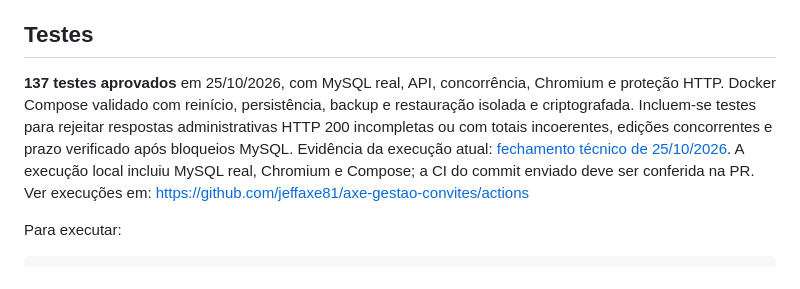
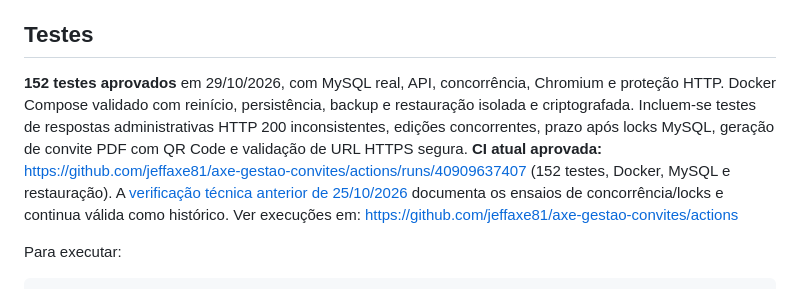
Before and after one commit to jeffaxe81/axe-gestao-convites, a Markdown page: README.md, the part around the change. GitHub-like rendering.

Commit message:
docs: record 152 passing tests and PDF release evidence

```diff
--- a/README.md
+++ b/README.md
@@ -26,8 +26,8 @@ O painel visual dos organizadores está implementado, com login, listas, indicad
 
 ## Testes
 
-**137 testes aprovados** em 25/10/2026, com MySQL real, API, concorrência, Chromium e proteção HTTP. Docker Compose validado com reinício, persistência, backup e restauração isolada e criptografada. Incluem-se testes para rejeitar respostas administrativas HTTP 200 incompletas ou com totais incoerentes, edições concorrentes e prazo verificado após bloqueios MySQL.
-Evidência da execução atual: [fechamento técnico de 25/10/2026](docs/release-1-final-verification.md). A execução local incluiu MySQL real, Chromium e Compose; a CI do commit enviado deve ser conferida na PR. Ver execuções em:
+**152 testes aprovados** em 29/10/2026, com MySQL real, API, concorrência, Chromium e proteção HTTP. Docker Compose validado com reinício, persistência, backup e restauração isolada e criptografada. Incluem-se testes de respostas administrativas HTTP 200 inconsistentes, edições concorrentes, prazo após locks MySQL, geração de convite PDF com QR Code e validação de URL HTTPS segura.
+**CI atual aprovada:** https://github.com/jeffaxe81/axe-gestao-convites/actions/runs/40909637407 (152 testes, Docker, MySQL e restauração). A [verificação técnica anterior de 25/10/2026](docs/release-1-final-verification.md) documenta os ensaios de concorrência/locks e continua válida como histórico. Ver execuções em:
 https://github.com/jeffaxe81/axe-gestao-convites/actions
 
 Para executar:
```
Also changed, not shown: docs/progresso.md (+6 -6 lines), docs/validation.md (+9 -1 lines).
